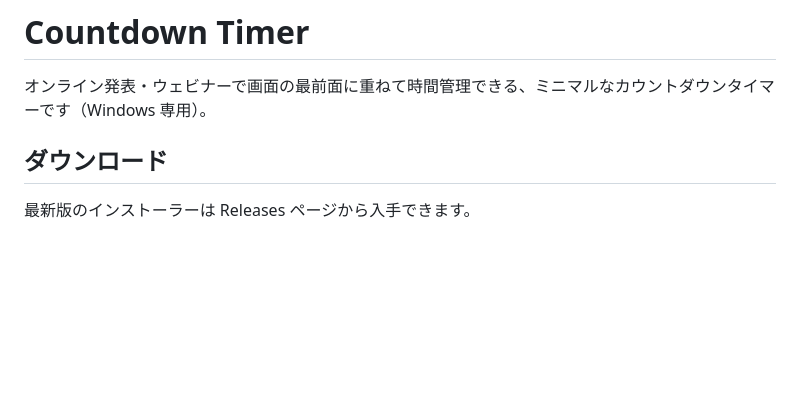
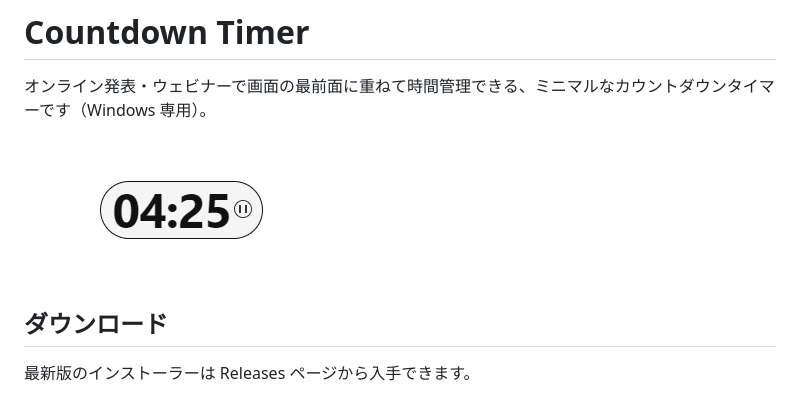
Before and after one commit to gegege1566/countdown-timer, a Markdown page: README.md, the part around the change. GitHub-like rendering; blank space fills up the shorter version.

Commit message:
README: embed sample screenshot
Co-Authored-By: Claude Opus 4.6 (1M context) <noreply@anthropic.com>

```diff
--- a/README.md
+++ b/README.md
@@ -1,6 +1,8 @@
 # Countdown Timer
 
 オンライン発表・ウェビナーで画面の最前面に重ねて時間管理できる、ミニマルなカウントダウンタイマーです（Windows 専用）。
+
+![Countdown Timer](sample.png)
 
 ## ダウンロード
 
```
